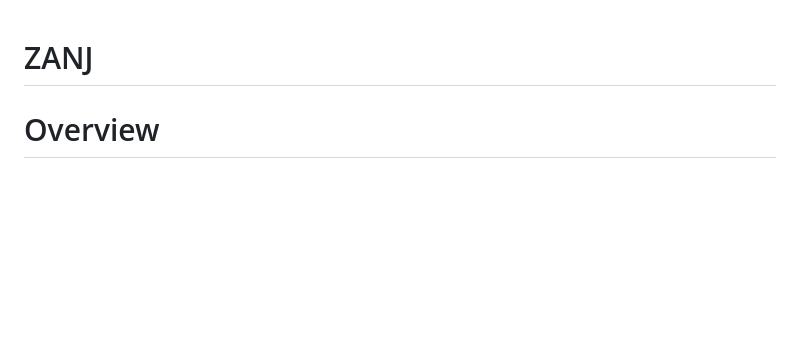
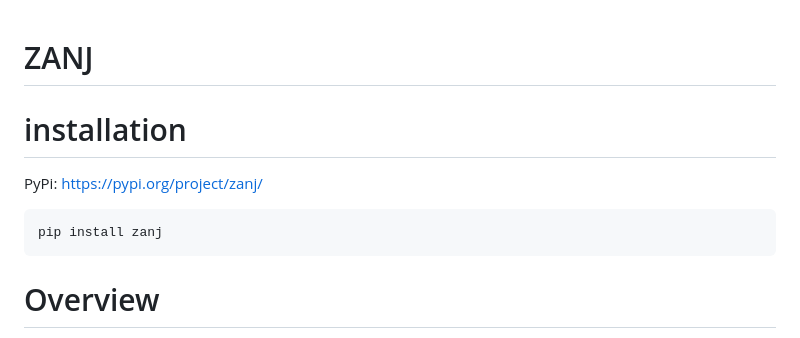
Before and after one commit to mivanit/ZANJ, a Markdown page: README.md, the part around the change. Rendered like a GitHub page; blank space fills up the shorter version.

````diff
--- a/README.md
+++ b/README.md
@@ -1,5 +1,11 @@
 # ZANJ
 
+# installation
+PyPi: https://pypi.org/project/zanj/
+
+```
+pip install zanj
+```
 
 # Overview
 
````
